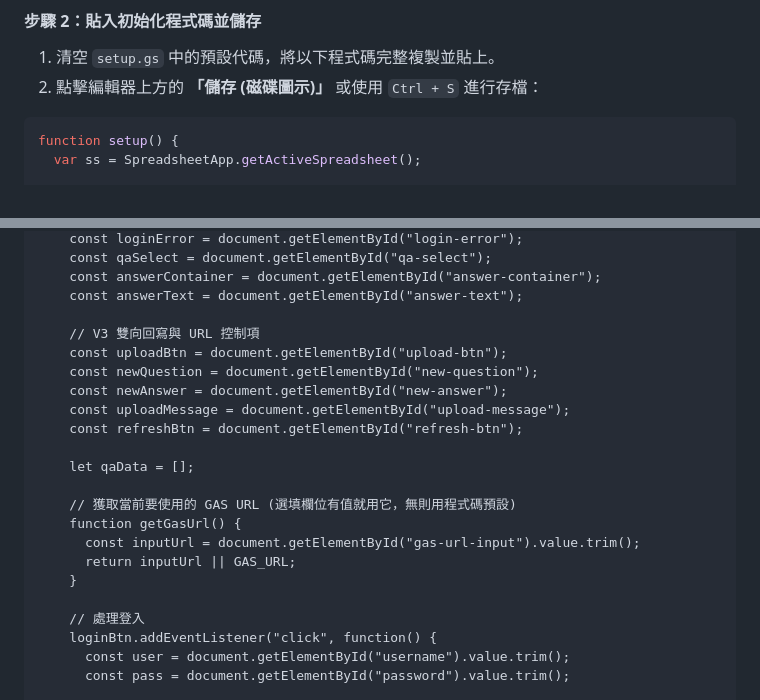
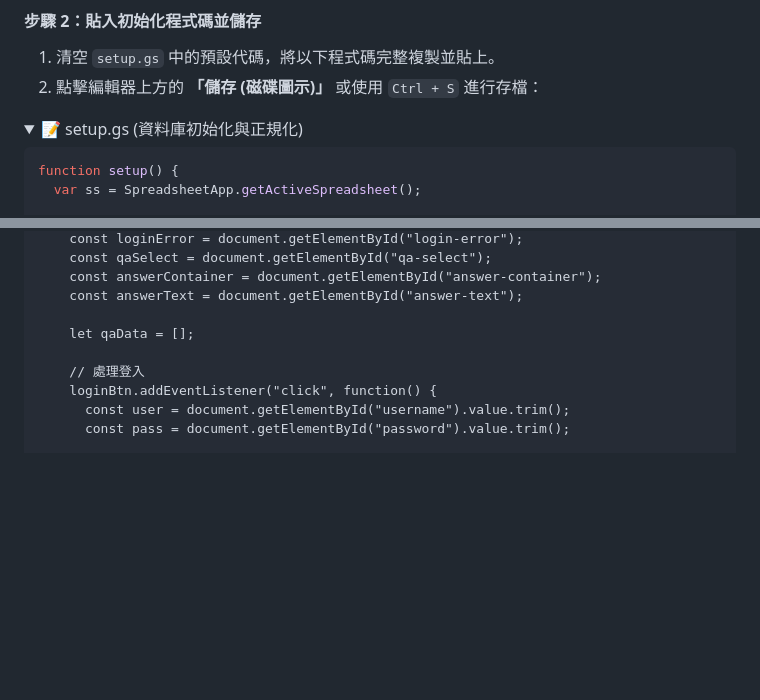
Before and after one commit to falo-taiwan/gas-demo, a Markdown page: index.md, 2 parts joined by grey strips. Rendered like a GitHub page; folded sections open; blank space fills up the shorter version.

````diff
--- a/index.md
+++ b/index.md
@@ -291,6 +296,9 @@ function doGet() {
 1. 清空 `setup.gs` 中的預設代碼，將以下程式碼完整複製並貼上。
 2. 點擊編輯器上方的 **「儲存 (磁碟圖示)」** 或使用 `Ctrl + S` 進行存檔：
 
+<details>
+<summary>📝 setup.gs (資料庫初始化與正規化)</summary>
+
 ```javascript
 function setup() {
   var ss = SpreadsheetApp.getActiveSpreadsheet();
@@ -674,20 +663,7 @@ function getQAData() {
     const answerContainer = document.getElementById("answer-container");
     const answerText = document.getElementById("answer-text");
 
-    // V3 雙向回寫與 URL 控制項
-    const uploadBtn = document.getElementById("upload-btn");
-    const newQuestion = document.getElementById("new-question");
-    const newAnswer = document.getElementById("new-answer");
-    const uploadMessage = document.getElementById("upload-message");
-    const refreshBtn = document.getElementById("refresh-btn");
-
     let qaData = [];
-
-    // 獲取當前要使用的 GAS URL (選填欄位有值就用它，無則用程式碼預設)
-    function getGasUrl() {
-      const inputUrl = document.getElementById("gas-url-input").value.trim();
-      return inputUrl || GAS_URL;
-    }
 
     // 處理登入
     loginBtn.addEventListener("click", function() {
````
Also changed, not shown: other parts of index.md (+12 -81 lines).
